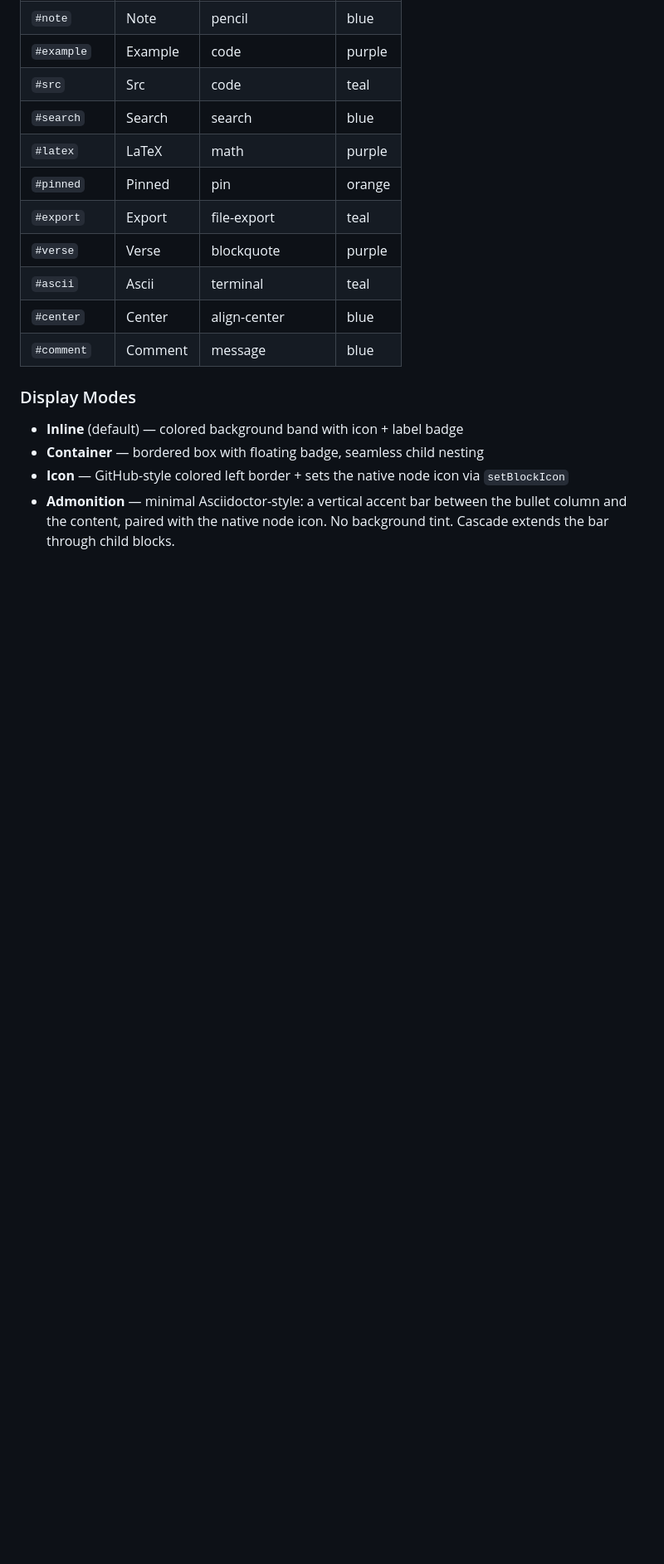
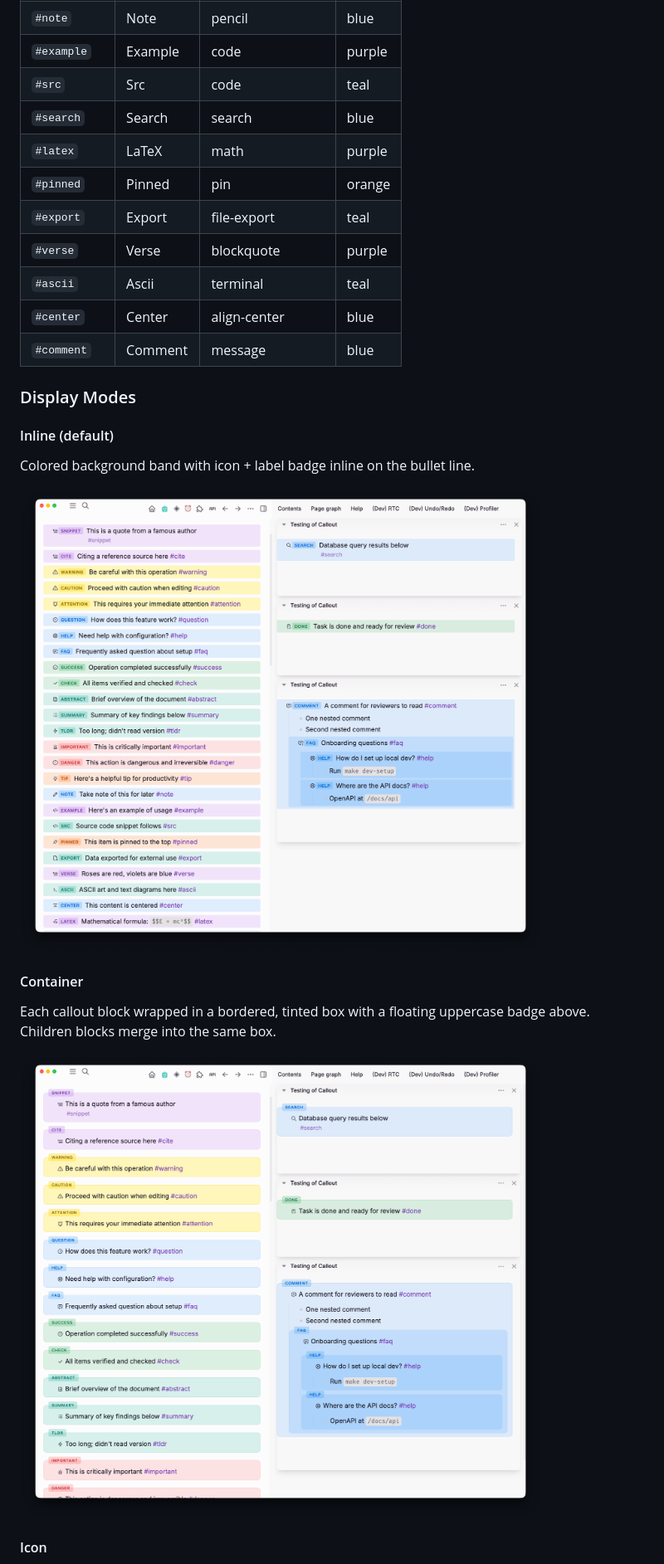
Before and after one commit to hdansou/Logseq-callout, a Markdown page: README.md, the part around one of its changes. Shown at 83% size. Rendered like a GitHub page; pictures changed too: docs/screenshots/container.png (added), docs/screenshots/inline.png (added); blank space fills up the shorter version.

```diff
--- a/README.md
+++ b/README.md
@@ -43,7 +45,17 @@ Add a callout tag as an inline ref in any block (e.g. `#warning`, `#tip`, `#ques
 
 ### Display Modes
 
-- **Inline** (default) — colored background band with icon + label badge
-- **Container** — bordered box with floating badge, seamless child nesting
-- **Icon** — GitHub-style colored left border + sets the native node icon via `setBlockIcon`
-- **Admonition** — minimal Asciidoctor-style: a vertical accent bar between the bullet column and the content, paired with the native node icon. No background tint. Cascade extends the bar through child blocks.
+#### Inline (default)
+
+Colored background band with icon + label badge inline on the bullet line.
+
+![Inline mode](docs/screenshots/inline.png)
+
+#### Container
+
+Each callout block wrapped in a bordered, tinted box with a floating uppercase badge above. Children blocks merge into the same box.
+
+![Container mode](docs/screenshots/container.png)
+
+#### Icon
+
```
Also changed, not shown: other parts of README.md (+12 -1 lines), CHANGELOG.md (+11 -1 lines), docs/screenshots/admonition.png (added), docs/screenshots/icon.png (added), 4 other files.
